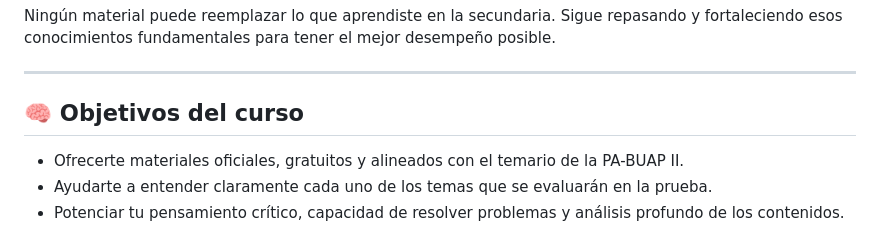
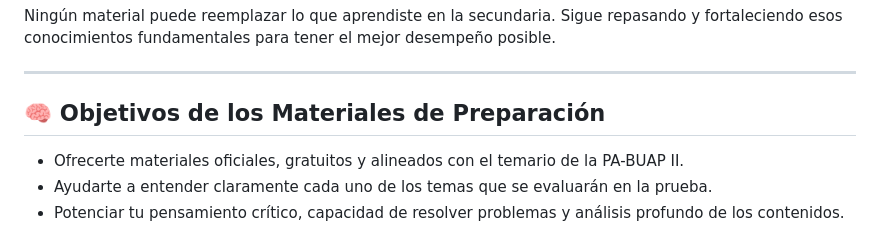
Before and after one commit to dasa2025/admision2025PABUAPII, a Markdown page: index.md, the part around the change. GitHub-like rendering.

```diff
--- a/index.md
+++ b/index.md
@@ -8,7 +8,7 @@ Ningún material puede reemplazar lo que aprendiste en la secundaria. Sigue repa
 
 ---
 
-## 🧠 Objetivos del curso
+## 🧠 Objetivos de los Materiales de Preparación
 
 - Ofrecerte materiales oficiales, gratuitos y alineados con el temario de la PA-BUAP II.
 - Ayudarte a entender claramente cada uno de los temas que se evaluarán en la prueba.
```
